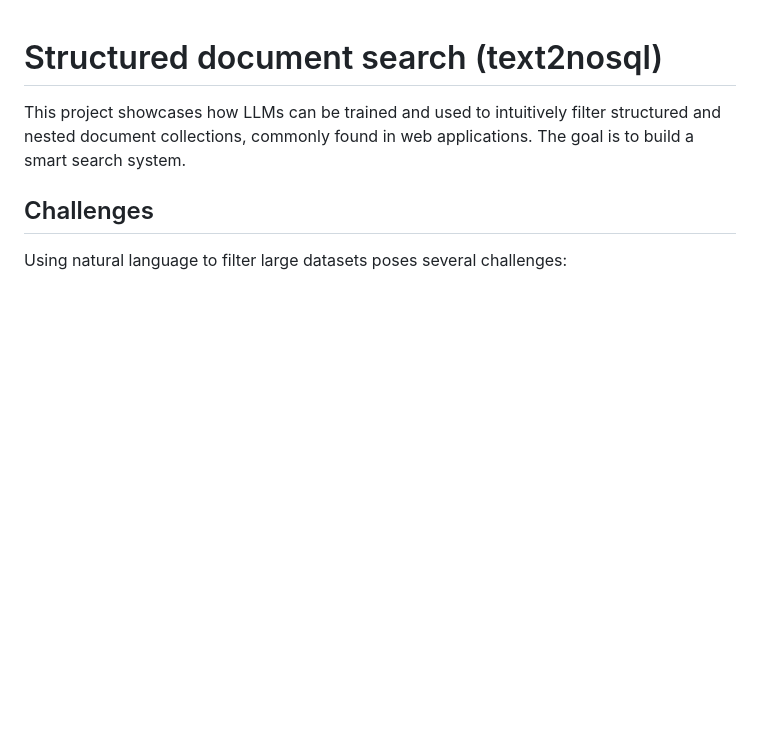
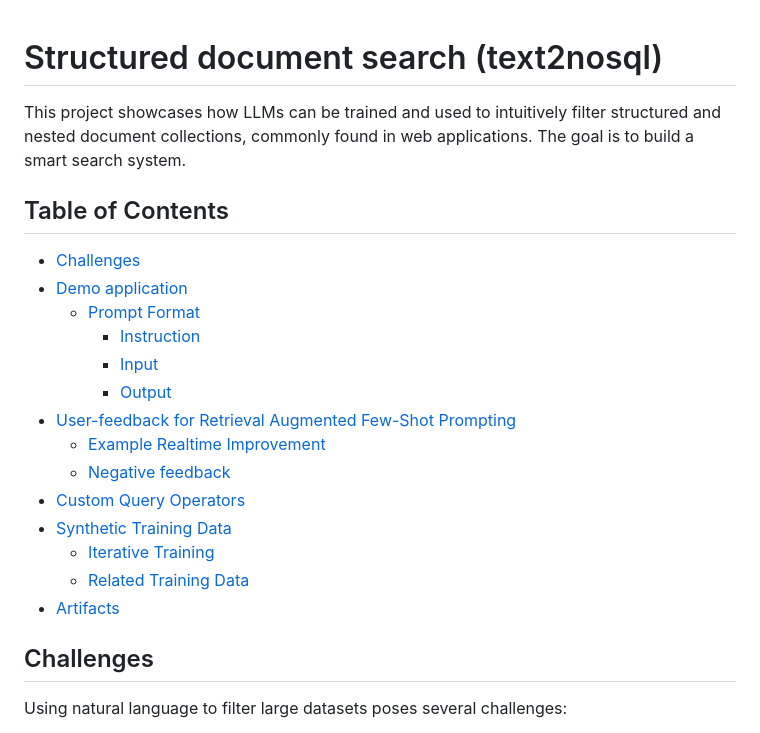
Before and after one commit to lucaelin/text2nosql-demo, a Markdown page: README.md, the part around the change. Rendered like a GitHub page; blank space fills up the shorter version.

Commit message:
add table of contents

```diff
--- a/README.md
+++ b/README.md
@@ -3,6 +3,23 @@
 This project showcases how LLMs can be trained and used to intuitively filter
 structured and nested document collections, commonly found in web applications.
 The goal is to build a smart search system.
+
+## Table of Contents
+
+- [Challenges](#challenges)
+- [Demo application](#demo-application)
+  - [Prompt Format](#prompt-format)
+    - [Instruction](#instruction)
+    - [Input](#input)
+    - [Output](#output)
+- [User-feedback for Retrieval Augmented Few-Shot Prompting](#user-feedback-for-retrieval-augmented-few-shot-prompting)
+  - [Example Realtime Improvement](#example-realtime-improvement)
+  - [Negative feedback](#negative-feedback)
+- [Custom Query Operators](#custom-query-operators)
+- [Synthetic Training Data](#synthetic-training-data)
+  - [Iterative Training](#iterative-training)
+  - [Related Training Data](#related-training-data)
+- [Artifacts](#artifacts)
 
 ## Challenges
 
```
